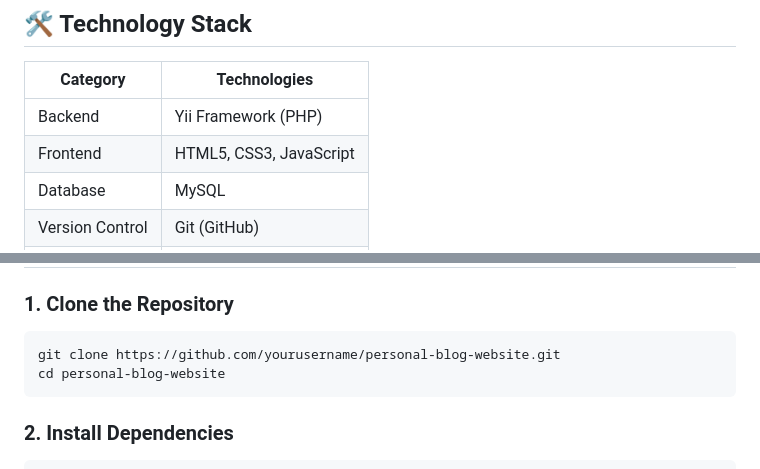
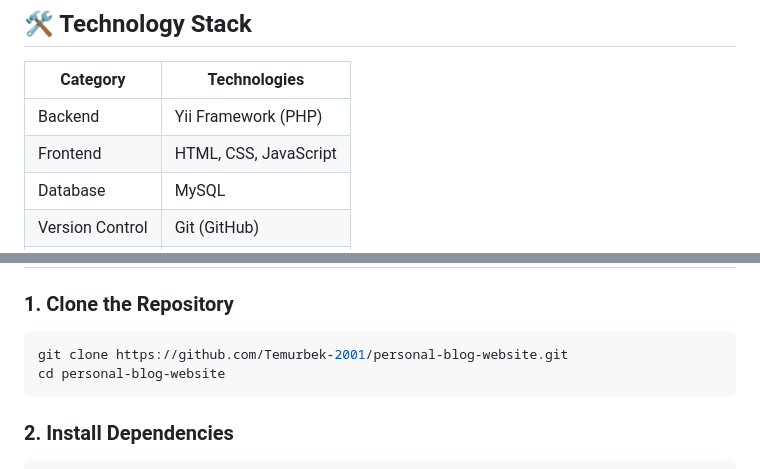
Before and after one commit to Temurbek-2001/personal-blog, a Markdown page: README.md, 2 parts joined by grey strips. GitHub-like rendering.

````diff
--- a/README.md
+++ b/README.md
@@ -28,7 +28,7 @@ A sophisticated personal blog website developed using the Yii Framework, showcas
 | Category | Technologies |
 |----------|--------------|
 | Backend | Yii Framework (PHP) |
-| Frontend | HTML5, CSS3, JavaScript |
+| Frontend | HTML, CSS, JavaScript |
 | Database | MySQL |
 | Version Control | Git (GitHub) |
 | Diagramming | draw.io |
@@ -45,7 +45,7 @@ Before you begin, ensure you have the following installed:
 
 ### 1. Clone the Repository
 ```bash
-git clone https://github.com/yourusername/personal-blog-website.git
+git clone https://github.com/Temurbek-2001/personal-blog-website.git
 cd personal-blog-website
 ```
 
````
